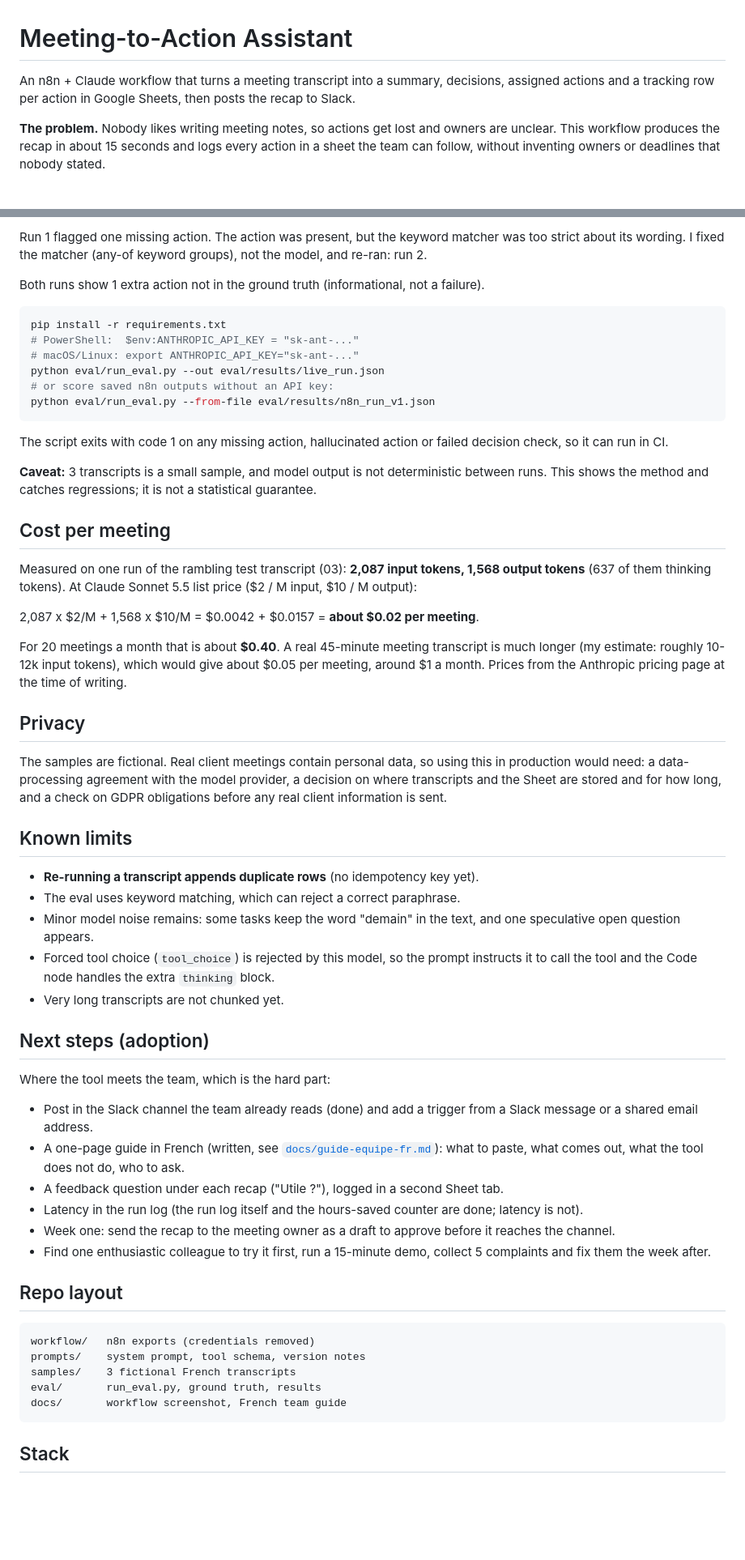
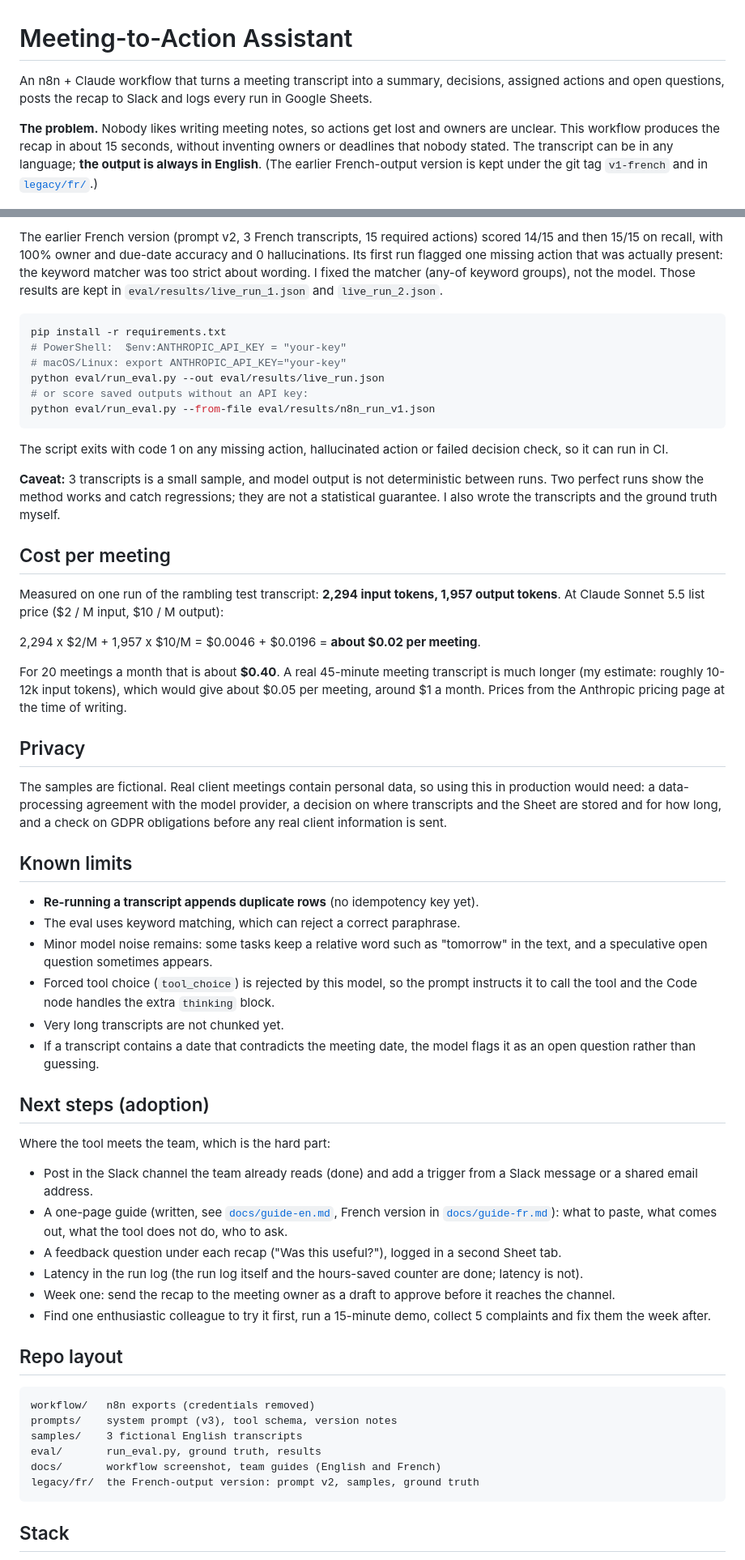
Before and after one commit to Siddharth1254/meeting-to-action, a Markdown page: README.md, 2 parts joined by grey strips. Shown at 81% size. Rendered like a GitHub page; blank space fills up the shorter version.

````diff
--- a/README.md
+++ b/README.md
@@ -1,11 +1,12 @@
 # Meeting-to-Action Assistant
 
 An n8n + Claude workflow that turns a meeting transcript into a summary, decisions, assigned
-actions and a tracking row per action in Google Sheets, then posts the recap to Slack.
+actions and open questions, posts the recap to Slack and logs every run in Google Sheets.
 
 **The problem.** Nobody likes writing meeting notes, so actions get lost and owners are unclear.
-This workflow produces the recap in about 15 seconds and logs every action in a sheet the team
-can follow, without inventing owners or deadlines that nobody stated.
+This workflow produces the recap in about 15 seconds, without inventing owners or deadlines that
+nobody stated. The transcript can be in any language; **the output is always in English**.
+(The earlier French-output version is kept under the git tag `v1-french` and in [`legacy/fr/`](legacy/fr/).)
 
 ![n8n workflow](docs/workflow.png)
 
@@ -82,33 +93,34 @@ unowned tasks, a rambling conversation).
 
-Run 1 flagged one missing action. The action was present, but the keyword matcher was too
-strict about its wording. I fixed the matcher (any-of keyword groups), not the model, and re-ran: run 2.
-
-Both runs show 1 extra action not in the ground truth (informational, not a failure).
+The earlier French version (prompt v2, 3 French transcripts, 15 required actions) scored 14/15 and then 15/15
+on recall, with 100% owner and due-date accuracy and 0 hallucinations. Its first run flagged one missing action that
+was actually present: the keyword matcher was too strict about wording. I fixed the matcher (any-of keyword
+groups), not the model. Those results are kept in `eval/results/live_run_1.json` and `live_run_2.json`.
 
 ```bash
 pip install -r requirements.txt
-# PowerShell:  $env:ANTHROPIC_API_KEY = "sk-ant-..."
-# macOS/Linux: export ANTHROPIC_API_KEY="sk-ant-..."
+# PowerShell:  $env:ANTHROPIC_API_KEY = "your-key"
+# macOS/Linux: export ANTHROPIC_API_KEY="your-key"
 python eval/run_eval.py --out eval/results/live_run.json
-# or score saved n8n outputs without an API key:
+# or score saved outputs without an API key:
 python eval/run_eval.py --from-file eval/results/n8n_run_v1.json
 ```
 
 The script exits with code 1 on any missing action, hallucinated action or failed decision check,
 so it can run in CI.
 
-**Caveat:** 3 transcripts is a small sample, and model output is not deterministic between runs. This
-shows the method and catches regressions; it is not a statistical guarantee.
+**Caveat:** 3 transcripts is a small sample, and model output is not deterministic between runs. Two perfect runs
+show the method works and catch regressions; they are not a statistical guarantee. I also wrote the transcripts
+and the ground truth myself.
 
 ## Cost per meeting
 
-Measured on one run of the rambling test transcript (03): **2,087 input tokens, 1,568 output tokens**
-(637 of them thinking tokens). At Claude Sonnet 5.5 list price ($2 / M input, $10 / M output):
+Measured on one run of the rambling test transcript: **2,294 input tokens, 1,957 output tokens**. At Claude Sonnet 5.5
+list price ($2 / M input, $10 / M output):
 
-2,087 x $2/M + 1,568 x $10/M = $0.0042 + $0.0157 = **about $0.02 per meeting**.
+2,294 x $2/M + 1,957 x $10/M = $0.0046 + $0.0196 = **about $0.02 per meeting**.
 
-For 20 meetings a month that is about **$0.40**. A real 45-minute meeting transcript is much longer
-(my estimate: roughly 10-12k input tokens), which would give about $0.05 per meeting, around $1 a month.
+For 20 meetings a month that is about **$0.40**. A real 45-minute meeting transcript is much longer (my estimate:
+roughly 10-12k input tokens), which would give about $0.05 per meeting, around $1 a month.
 Prices from the Anthropic pricing page at the time of writing.
 
 ## Privacy
@@ -121,17 +133,21 @@ and for how long, and a check on GDPR obligations before any real client informa
 
 - **Re-running a transcript appends duplicate rows** (no idempotency key yet).
 - The eval uses keyword matching, which can reject a correct paraphrase.
-- Minor model noise remains: some tasks keep the word "demain" in the text, and one speculative open question appears.
+- Minor model noise remains: some tasks keep a relative word such as "tomorrow" in the text, and a speculative open
+  question sometimes appears.
 - Forced tool choice (`tool_choice`) is rejected by this model, so the prompt instructs it to call the tool
   and the Code node handles the extra `thinking` block.
 - Very long transcripts are not chunked yet.
+- If a transcript contains a date that contradicts the meeting date, the model flags it as an open question
+  rather than guessing.
 
 ## Next steps (adoption)
 
 Where the tool meets the team, which is the hard part:
 - Post in the Slack channel the team already reads (done) and add a trigger from a Slack message or a shared email address.
-- A one-page guide in French (written, see [`docs/guide-equipe-fr.md`](docs/guide-equipe-fr.md)): what to paste, what comes out, what the tool does not do, who to ask.
-- A feedback question under each recap ("Utile ?"), logged in a second Sheet tab.
+- A one-page guide (written, see [`docs/guide-en.md`](docs/guide-en.md), French version in [`docs/guide-fr.md`](docs/guide-fr.md)):
+  what to paste, what comes out, what the tool does not do, who to ask.
+- A feedback question under each recap ("Was this useful?"), logged in a second Sheet tab.
 - Latency in the run log (the run log itself and the hours-saved counter are done; latency is not).
 - Week one: send the recap to the meeting owner as a draft to approve before it reaches the channel.
 - Find one enthusiastic colleague to try it first, run a 15-minute demo, collect 5 complaints and fix them the week after.
@@ -140,10 +156,11 @@ Where the tool meets the team, which is the hard part:
 
 ```
 workflow/   n8n exports (credentials removed)
-prompts/    system prompt, tool schema, version notes
-samples/    3 fictional French transcripts
+prompts/    system prompt (v3), tool schema, version notes
+samples/    3 fictional English transcripts
 eval/       run_eval.py, ground truth, results
-docs/       workflow screenshot, French team guide
+docs/       workflow screenshot, team guides (English and French)
+legacy/fr/  the French-output version: prompt v2, samples, ground truth
 ```
 
 ## Stack
````
Also changed, not shown: other parts of README.md (+35 -25 lines), docs/guide-en.md (added, +46 -0 lines), docs/guide-fr.md (renamed from docs/guide-equipe-fr.md, +2 -0 lines), docs/img/guide-1-formulaire.png, docs/img/guide-2-slack.png, docs/img/guide-3-tableau.png, 2 other files.
